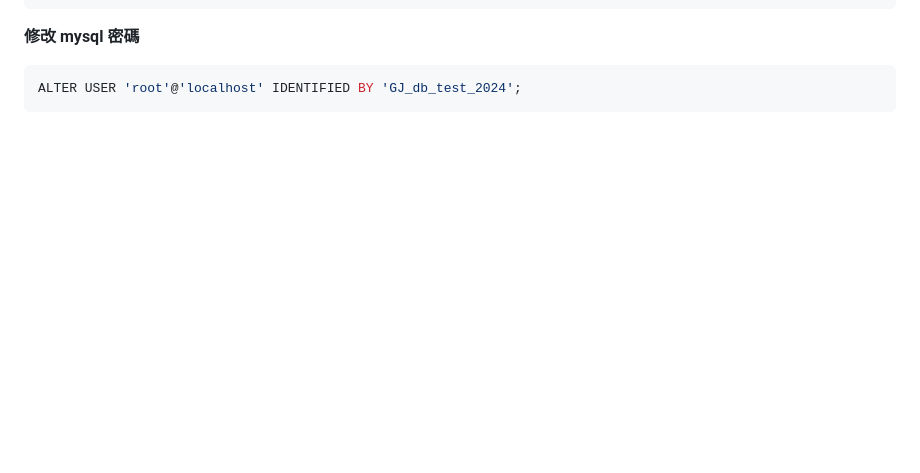
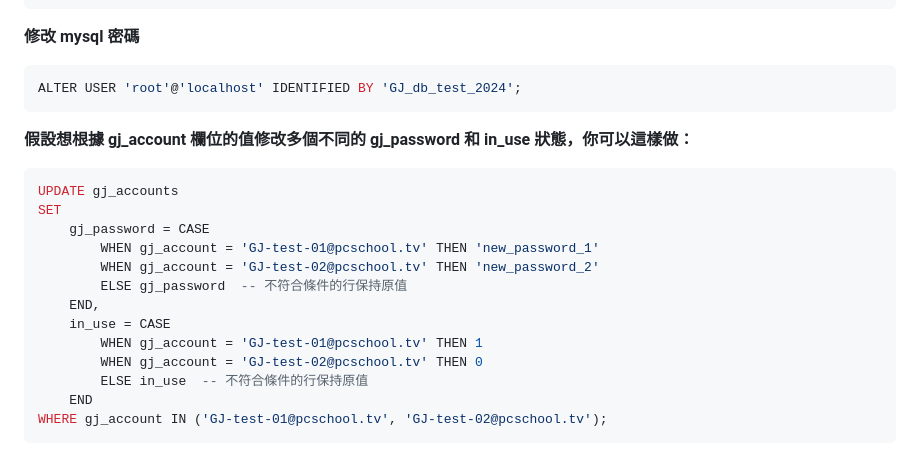
Before and after one commit to BurnettMiao/Miao-Learning-Notes, a Markdown page: MySQL/MySQL 基本指令.md, the part around the change. Drawn GitHub-style; blank space fills up the shorter version.

Commit message:
新增sql語法同時修改不同行的各個欄位

````diff
--- a/MySQL/MySQL 基本指令.md
+++ b/MySQL/MySQL 基本指令.md
@@ -145,3 +145,21 @@ VALUES ('GJ-test-01@pcschool.tv', 'GJ-test-01-1009', 0), ('GJ-test-02@pcschool.t
 ```sql
 ALTER USER 'root'@'localhost' IDENTIFIED BY 'GJ_db_test_2024';
 ```
+
+**假設想根據 gj_account 欄位的值修改多個不同的 gj_password 和 in_use 狀態，你可以這樣做：**
+
+```sql
+UPDATE gj_accounts
+SET
+    gj_password = CASE
+        WHEN gj_account = 'GJ-test-01@pcschool.tv' THEN 'new_password_1'
+        WHEN gj_account = 'GJ-test-02@pcschool.tv' THEN 'new_password_2'
+        ELSE gj_password  -- 不符合條件的行保持原值
+    END,
+    in_use = CASE
+        WHEN gj_account = 'GJ-test-01@pcschool.tv' THEN 1
+        WHEN gj_account = 'GJ-test-02@pcschool.tv' THEN 0
+        ELSE in_use  -- 不符合條件的行保持原值
+    END
+WHERE gj_account IN ('GJ-test-01@pcschool.tv', 'GJ-test-02@pcschool.tv');
+```
````
